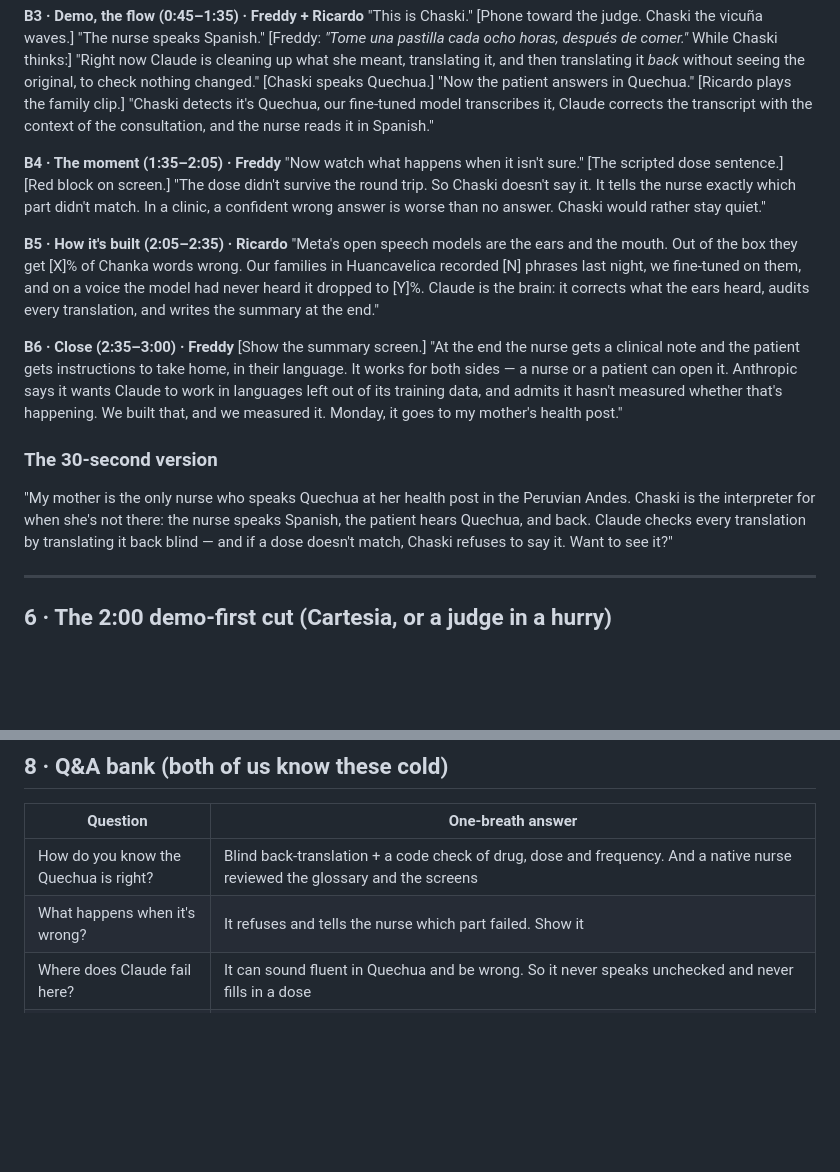
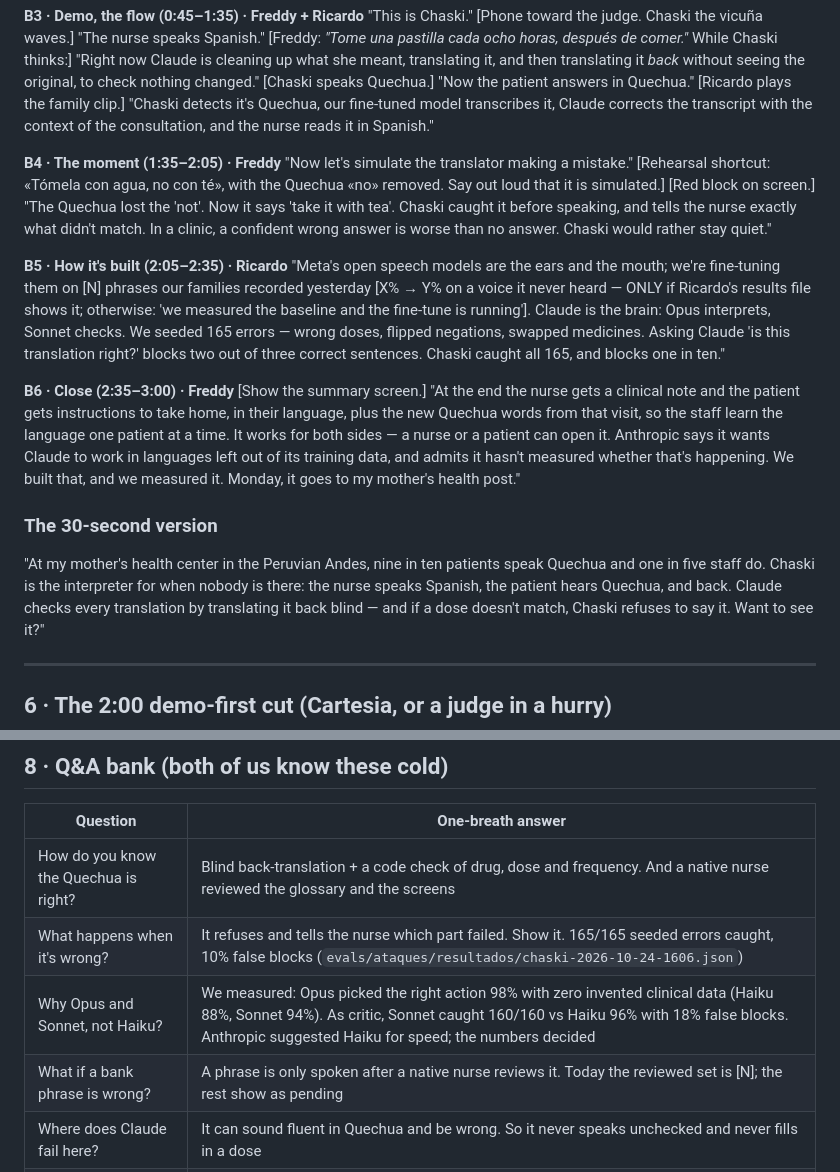
Before and after one commit to Freddyx14/chaski, a Markdown page: plan/pitch.md, 2 parts joined by grey strips. Rendered like a GitHub page; blank space fills up the shorter version.

Commit message:
docs(pitch): final guardrail numbers, simulated-error demo, learning line, fixed 30s version
Co-Authored-By: Claude Opus 5.5 (1M context) <noreply@anthropic.com>

```diff
--- a/plan/pitch.md
+++ b/plan/pitch.md
@@ -106,25 +106,28 @@ nothing changed." [Chaski speaks Quechua.]
 model transcribes it, Claude corrects the transcript with the context of the consultation, and the nurse reads it in Spanish."
 
 **B4 · The moment (1:35–2:05) · Freddy**
-"Now watch what happens when it isn't sure." [The scripted dose sentence.] [Red block on screen.]
-"The dose didn't survive the round trip. So Chaski doesn't say it. It tells the nurse exactly which part didn't match.
-In a clinic, a confident wrong answer is worse than no answer. Chaski would rather stay quiet."
+"Now let's simulate the translator making a mistake." [Rehearsal shortcut: «Tómela con agua, no con té», with the
+Quechua «no» removed. Say out loud that it is simulated.] [Red block on screen.]
+"The Quechua lost the 'not'. Now it says 'take it with tea'. Chaski caught it before speaking, and tells the nurse
+exactly what didn't match. In a clinic, a confident wrong answer is worse than no answer. Chaski would rather stay quiet."
 
 **B5 · How it's built (2:05–2:35) · Ricardo**
-"Meta's open speech models are the ears and the mouth. Out of the box they get [X]% of Chanka words wrong. Our
-families in Huancavelica recorded [N] phrases last night, we fine-tuned on them, and on a voice the model had never
-heard it dropped to [Y]%. Claude is the brain: it corrects what the ears heard, audits every translation, and writes
-the summary at the end."
+"Meta's open speech models are the ears and the mouth; we're fine-tuning them on [N] phrases our families recorded
+yesterday [X% → Y% on a voice it never heard — ONLY if Ricardo's results file shows it; otherwise: 'we measured the
+baseline and the fine-tune is running']. Claude is the brain: Opus interprets, Sonnet checks. We seeded 165 errors —
+wrong doses, flipped negations, swapped medicines. Asking Claude 'is this translation right?' blocks two out of three
+correct sentences. Chaski caught all 165, and blocks one in ten."
 
 **B6 · Close (2:35–3:00) · Freddy**
 [Show the summary screen.] "At the end the nurse gets a clinical note and the patient gets instructions to take home,
-in their language. It works for both sides — a nurse or a patient can open it. Anthropic says it wants Claude to work
+in their language, plus the new Quechua words from that visit, so the staff learn the language one patient at a time.
+It works for both sides — a nurse or a patient can open it. Anthropic says it wants Claude to work
 in languages left out of its training data, and admits it hasn't measured whether that's happening. We built that, and
 we measured it. Monday, it goes to my mother's health post."
 
 ### The 30-second version
-"My mother is the only nurse who speaks Quechua at her health post in the Peruvian Andes. Chaski is the interpreter
-for when she's not there: the nurse speaks Spanish, the patient hears Quechua, and back. Claude checks every
+"At my mother's health center in the Peruvian Andes, nine in ten patients speak Quechua and one in five staff do.
+Chaski is the interpreter for when nobody is there: the nurse speaks Spanish, the patient hears Quechua, and back. Claude checks every
 translation by translating it back blind — and if a dose doesn't match, Chaski refuses to say it. Want to see it?"
 
 ---
@@ -161,7 +164,9 @@ greeting + one sentence about her work at the 17:00 call, with her consent. If s
 | Question | One-breath answer |
 |---|---|
 | How do you know the Quechua is right? | Blind back-translation + a code check of drug, dose and frequency. And a native nurse reviewed the glossary and the screens |
-| What happens when it's wrong? | It refuses and tells the nurse which part failed. Show it |
+| What happens when it's wrong? | It refuses and tells the nurse which part failed. Show it. 165/165 seeded errors caught, 10% false blocks (`evals/ataques/resultados/chaski-2026-10-24-1606.json`) |
+| Why Opus and Sonnet, not Haiku? | We measured: Opus picked the right action 98% with zero invented clinical data (Haiku 88%, Sonnet 94%). As critic, Sonnet caught 160/160 vs Haiku 96% with 18% false blocks. Anthropic suggested Haiku for speed; the numbers decided |
+| What if a bank phrase is wrong? | A phrase is only spoken after a native nurse reviews it. Today the reviewed set is [N]; the rest show as pending |
 | Where does Claude fail here? | It can sound fluent in Quechua and be wrong. So it never speaks unchecked and never fills in a dose |
 | Why not Google Translate / ChatGPT? | Errors grow as the language gets rarer (Kong 2026), and neither tells you when it's wrong |
 | What does Claude do that plain MT can't? | Corrects the speech transcript with the consultation's context, audits itself, judges whether the patient understood, writes the summary |
```
